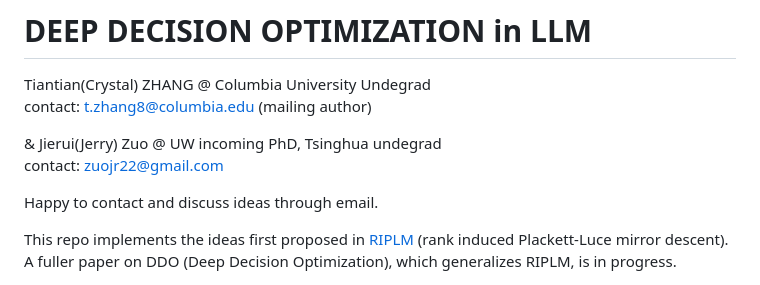
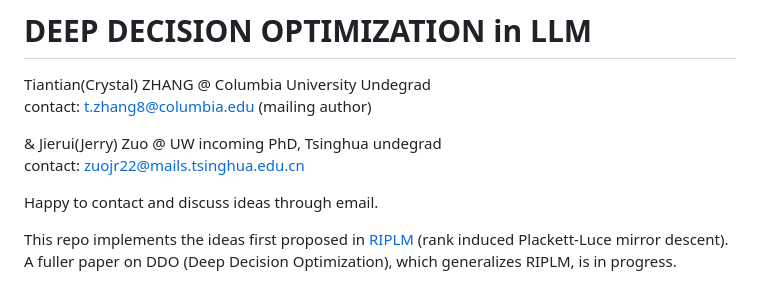
Before and after one commit to TiantianZ399/Deep-Decison-Optimize, a Markdown page: README.md, the part around the change. GitHub-like rendering.

```diff
--- a/README.md
+++ b/README.md
@@ -4,7 +4,7 @@ Tiantian(Crystal) ZHANG @ Columbia University Undegrad
 contact: t.zhang8@columbia.edu (mailing author)
 
 & Jierui(Jerry) Zuo @ UW incoming PhD, Tsinghua undegrad
-contact: zuojr22@gmail.com
+contact: zuojr22@mails.tsinghua.edu.cn
 
 Happy to contact and discuss ideas through email.
 
```
